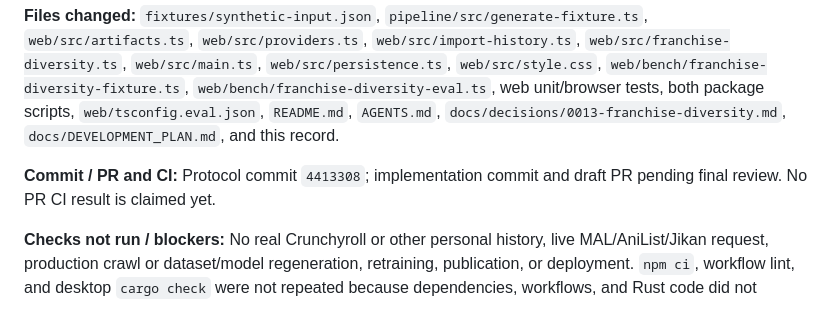
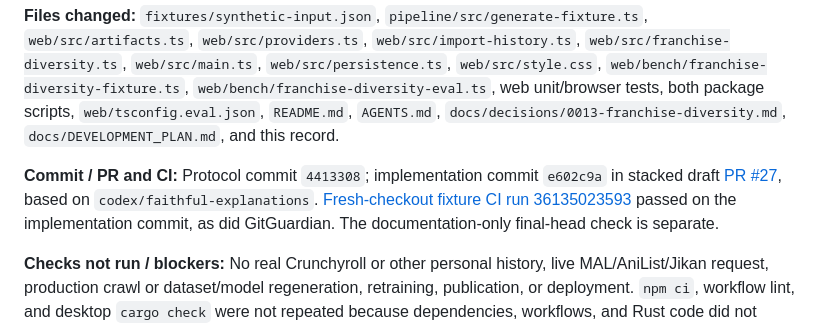
Before and after one commit to OptimumAF/WhatAnimeShouldIWatch, a Markdown page: docs/PROGRESS.md, the part around the change. Drawn GitHub-style.

Commit message:
Record M4.8 PR fixture CI evidence

```diff
--- a/docs/PROGRESS.md
+++ b/docs/PROGRESS.md
@@ -523,7 +523,7 @@
 
 **Files changed:** `fixtures/synthetic-input.json`, `pipeline/src/generate-fixture.ts`, `web/src/artifacts.ts`, `web/src/providers.ts`, `web/src/import-history.ts`, `web/src/franchise-diversity.ts`, `web/src/main.ts`, `web/src/persistence.ts`, `web/src/style.css`, `web/bench/franchise-diversity-fixture.ts`, `web/bench/franchise-diversity-eval.ts`, web unit/browser tests, both package scripts, `web/tsconfig.eval.json`, `README.md`, `AGENTS.md`, `docs/decisions/0013-franchise-diversity.md`, `docs/DEVELOPMENT_PLAN.md`, and this record.
 
-**Commit / PR and CI:** Protocol commit `4413308`; implementation commit and draft PR pending final review. No PR CI result is claimed yet.
+**Commit / PR and CI:** Protocol commit `4413308`; implementation commit `e602c9a` in stacked draft [PR #27](https://github.com/OptimumAF/WhatAnimeShouldIWatch/pull/27), based on `codex/faithful-explanations`. [Fresh-checkout fixture CI run 36135023593](https://github.com/OptimumAF/WhatAnimeShouldIWatch/actions/runs/36135023593) passed on the implementation commit, as did GitGuardian. The documentation-only final-head check is separate.
 
 **Checks not run / blockers:** No real Crunchyroll or other personal history, live MAL/AniList/Jikan request, production crawl or dataset/model regeneration, retraining, publication, or deployment. `npm ci`, workflow lint, and desktop `cargo check` were not repeated because dependencies, workflows, and Rust code did not change. The provider may omit or asymmetrically list relations, and the optional metadata budget leaves some titles unchecked; title cues can also group unrelated works. Decision 0001's use and publication holds remain. M5 still needs permitted, split-first, leakage-checked evaluation for ranking-quality claims; M2.7 remains blocked on source/use authorization.
 
```
Also changed, not shown: docs/DEVELOPMENT_PLAN.md (+1 -1 lines).
